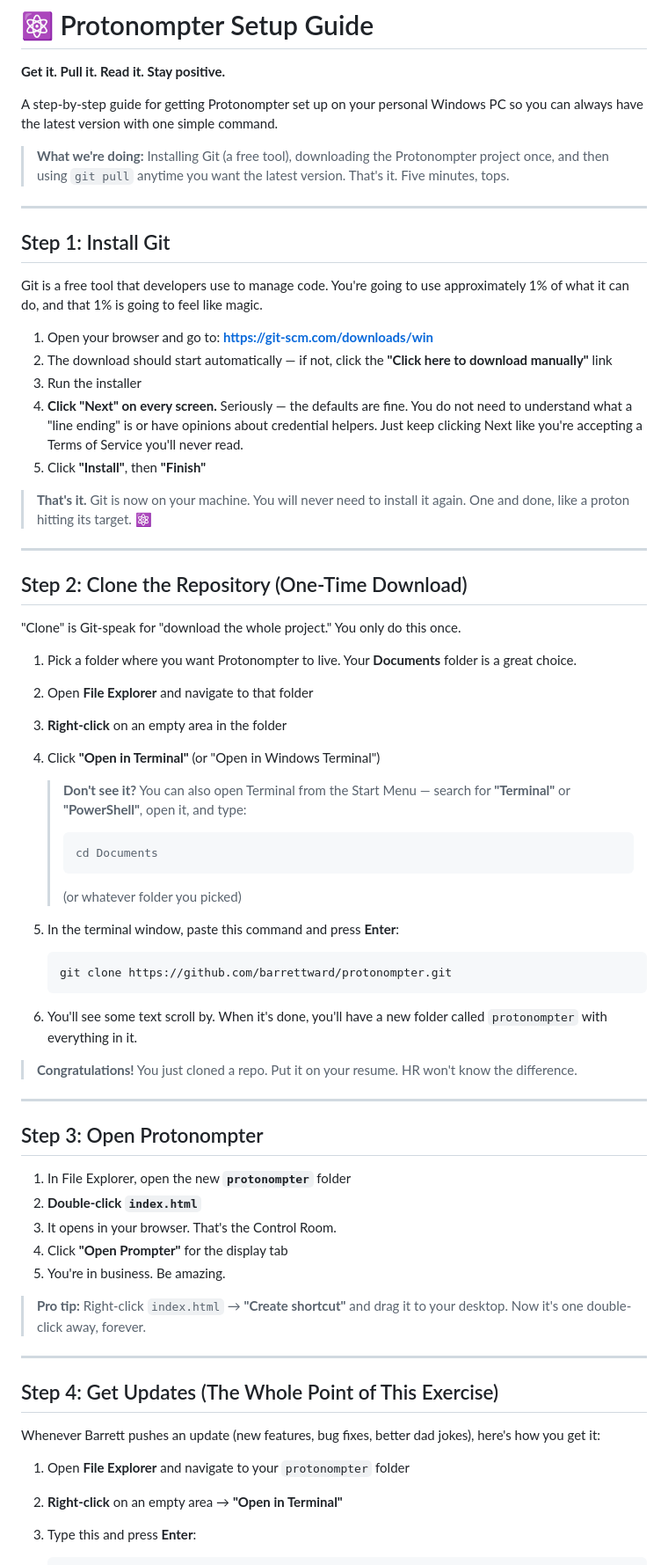
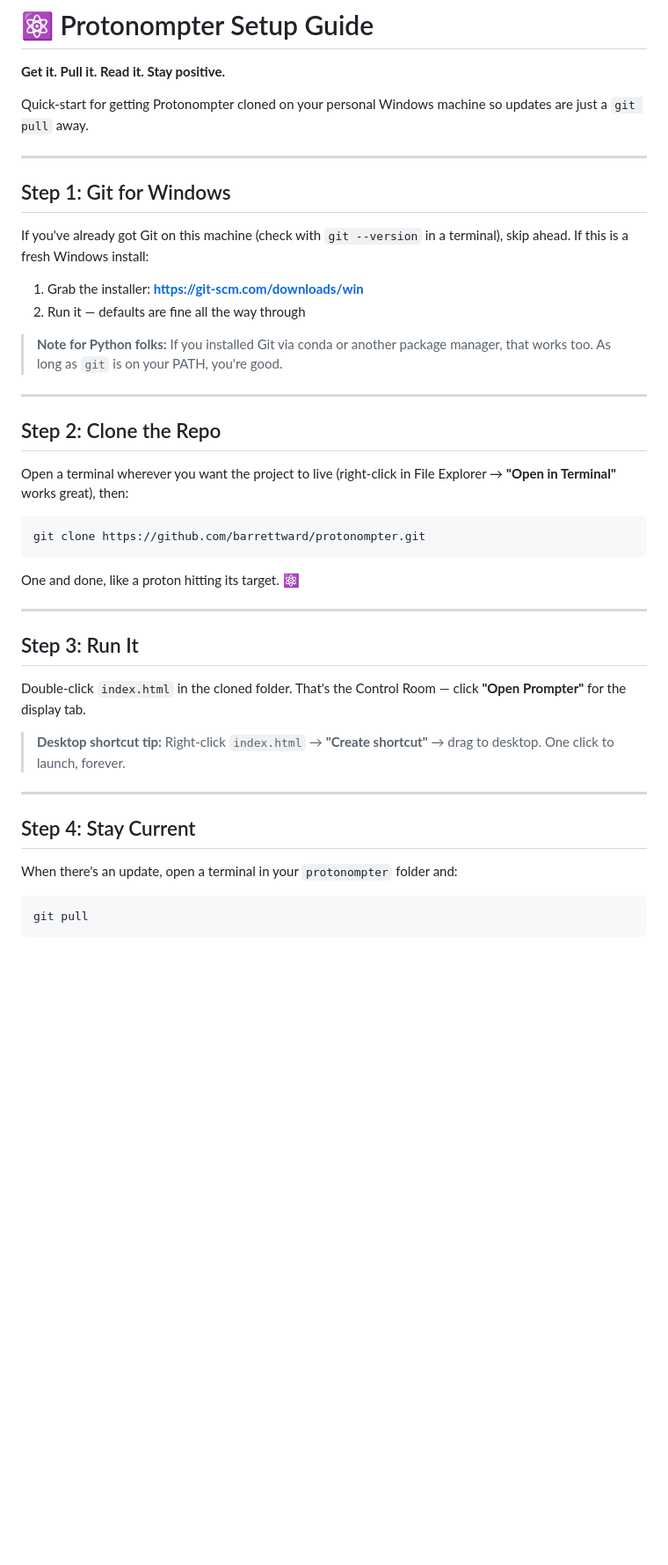
Before and after one commit to barrettsward/protonompter, a Markdown page: SETUP-GUIDE.md, the part around one of its changes. Shown at 88% size. GitHub-like rendering; blank space fills up the shorter version.

Commit message:
Revise setup guide — less hand-holding, more respect for PhDs
Sammie knows what Git is. Trimmed the explainers, kept the proton jokes.

Co-Authored-By: Claude Opus 4.6 <noreply@anthropic.com>

````diff
--- a/SETUP-GUIDE.md
+++ b/SETUP-GUIDE.md
@@ -2,70 +2,46 @@
 
 **Get it. Pull it. Read it. Stay positive.**
 
-A step-by-step guide for getting Protonompter set up on your personal Windows PC so you can always have the latest version with one simple command.
-
-> **What we're doing:** Installing Git (a free tool), downloading the Protonompter project once, and then using `git pull` anytime you want the latest version. That's it. Five minutes, tops.
+Quick-start for getting Protonompter cloned on your personal Windows machine so updates are just a `git pull` away.
 
 ---
 
-## Step 1: Install Git
+## Step 1: Git for Windows
 
-Git is a free tool that developers use to manage code. You're going to use approximately 1% of what it can do, and that 1% is going to feel like magic.
+If you've already got Git on this machine (check with `git --version` in a terminal), skip ahead. If this is a fresh Windows install:
 
-1. Open your browser and go to: **https://git-scm.com/downloads/win**
-2. The download should start automatically — if not, click the **"Click here to download manually"** link
-3. Run the installer
-4. **Click "Next" on every screen.** Seriously — the defaults are fine. You do not need to understand what a "line ending" is or have opinions about credential helpers. Just keep clicking Next like you're accepting a Terms of Service you'll never read.
-5. Click **"Install"**, then **"Finish"**
+1. Grab the installer: **https://git-scm.com/downloads/win**
+2. Run it — defaults are fine all the way through
 
-> **That's it.** Git is now on your machine. You will never need to install it again. One and done, like a proton hitting its target. ⚛️
+> **Note for Python folks:** If you installed Git via conda or another package manager, that works too. As long as `git` is on your PATH, you're good.
 
 ---
 
-## Step 2: Clone the Repository (One-Time Download)
+## Step 2: Clone the Repo
 
-"Clone" is Git-speak for "download the whole project." You only do this once.
+Open a terminal wherever you want the project to live (right-click in File Explorer → **"Open in Terminal"** works great), then:
 
-1. Pick a folder where you want Protonompter to live. Your **Documents** folder is a great choice.
-2. Open **File Explorer** and navigate to that folder
-3. **Right-click** on an empty area in the folder
-4. Click **"Open in Terminal"** (or "Open in Windows Terminal")
+```
+git clone https://github.com/barrettward/protonompter.git
+```
 
-   > **Don't see it?** You can also open Terminal from the Start Menu — search for **"Terminal"** or **"PowerShell"**, open it, and type:
-   > ```
-   > cd Documents
-   > ```
-   > (or whatever folder you picked)
-
-5. In the terminal window, paste this command and press **Enter**:
-
-   ```
-   git clone https://github.com/barrettward/protonompter.git
-   ```
-
-6. You'll see some text scroll by. When it's done, you'll have a new folder called `protonompter` with everything in it.
-
-> **Congratulations!** You just cloned a repo. Put it on your resume. HR won't know the difference.
+One and done, like a proton hitting its target. ⚛️
 
 ---
 
-## Step 3: Open Protonompter
+## Step 3: Run It
 
-1. In File Explorer, open the new **`protonompter`** folder
-2. **Double-click `index.html`**
-3. It opens in your browser. That's the Control Room.
-4. Click **"Open Prompter"** for the display tab
-5. You're in business. Be amazing.
+Double-click `index.html` in the cloned folder. That's the Control Room — click **"Open Prompter"** for the display tab.
 
-> **Pro tip:** Right-click `index.html` → **"Create shortcut"** and drag it to your desktop. Now it's one double-click away, forever.
+> **Desktop shortcut tip:** Right-click `index.html` → **"Create shortcut"** → drag to desktop. One click to launch, forever.
 
 ---
 
-## Step 4: Get Updates (The Whole Point of This Exercise)
+## Step 4: Stay Current
 
-Whenever Barrett pushes an update (new features, bug fixes, better dad jokes), here's how you get it:
+When there's an update, open a terminal in your `protonompter` folder and:
 
-1. Open **File Explorer** and navigate to your `protonompter` folder
-2. **Right-click** on an empty area → **"Open in Terminal"**
-3. Type this and press **Enter**:
+```
+git pull
+```
 
````
Also changed, not shown: other parts of SETUP-GUIDE.md (+26 -43 lines).
